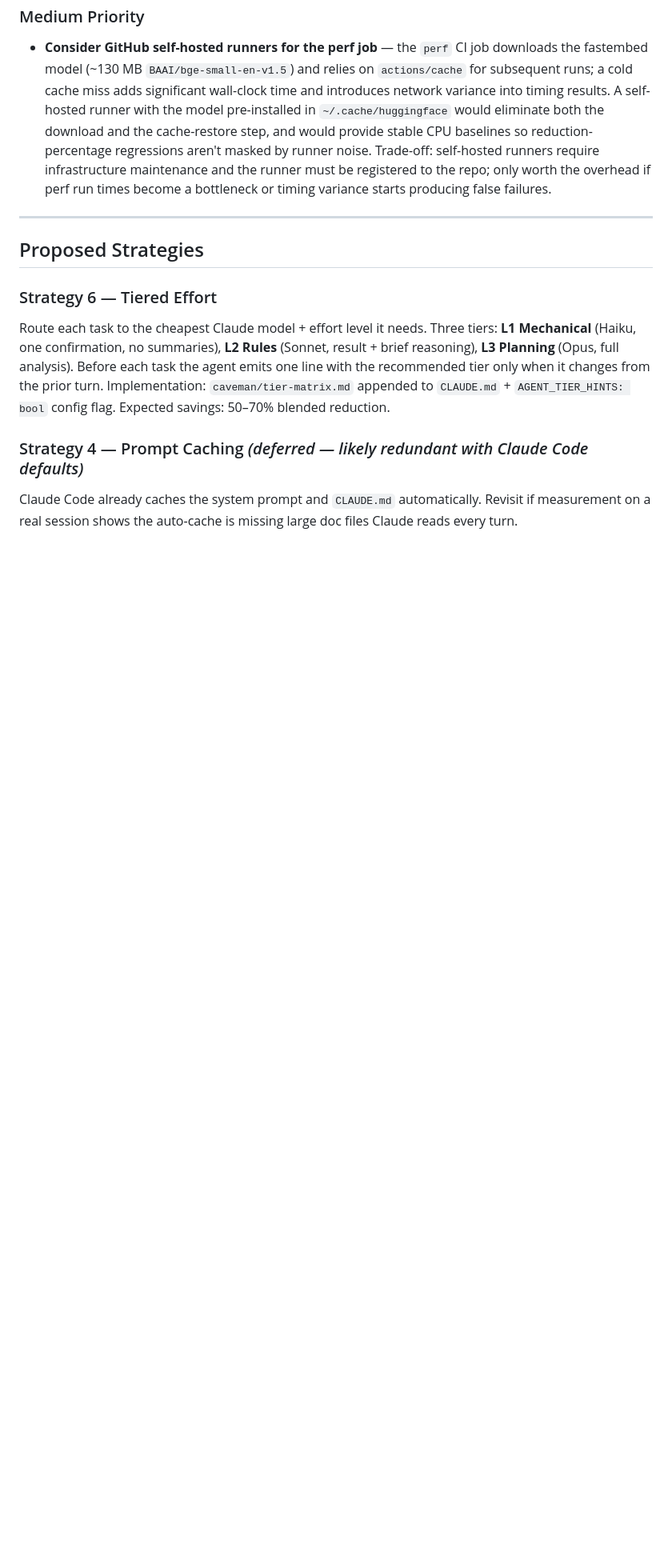
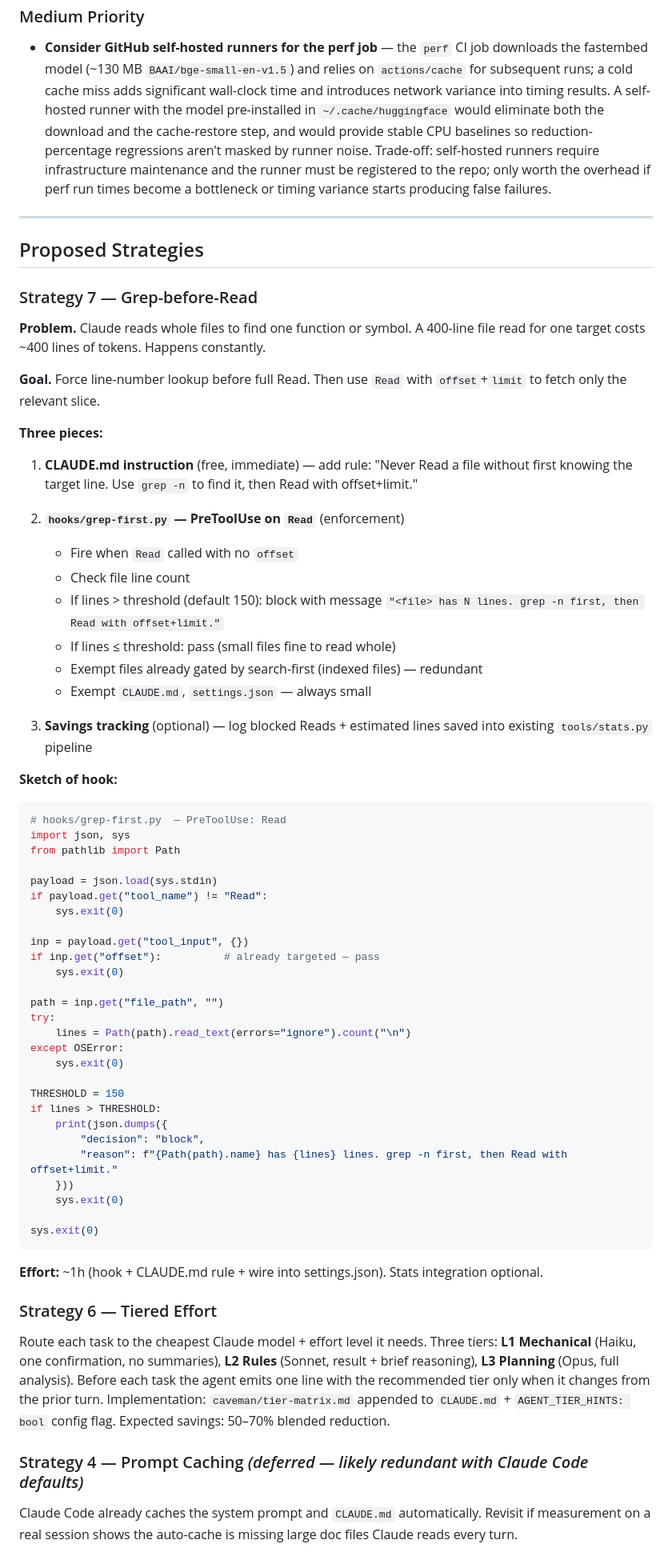
Before and after one commit to hofmockel/less_tokens, a Markdown page: BACKLOG.md, the part around the change. Shown at 80% size. Rendered like a GitHub page; blank space fills up the shorter version.

Commit message:
docs: add Strategy 7 grep-before-Read to backlog
Co-Authored-By: Claude Sonnet 4.6 <noreply@anthropic.com>

````diff
--- a/BACKLOG.md
+++ b/BACKLOG.md
@@ -71,6 +71,59 @@ Confirmed defects found by code inspection. Each has a specific file and line re
 
 ## Proposed Strategies
 
+### Strategy 7 — Grep-before-Read
+
+**Problem.** Claude reads whole files to find one function or symbol. A 400-line file read for one target costs ~400 lines of tokens. Happens constantly.
+
+**Goal.** Force line-number lookup before full Read. Then use `Read` with `offset`+`limit` to fetch only the relevant slice.
+
+**Three pieces:**
+
+1. **CLAUDE.md instruction** (free, immediate) — add rule: "Never Read a file without first knowing the target line. Use `grep -n` to find it, then Read with offset+limit."
+
+2. **`hooks/grep-first.py` — PreToolUse on `Read`** (enforcement)
+   - Fire when `Read` called with no `offset`
+   - Check file line count
+   - If lines > threshold (default 150): block with message `"<file> has N lines. grep -n first, then Read with offset+limit."`
+   - If lines ≤ threshold: pass (small files fine to read whole)
+   - Exempt files already gated by search-first (indexed files) — redundant
+   - Exempt `CLAUDE.md`, `settings.json` — always small
+
+3. **Savings tracking** (optional) — log blocked Reads + estimated lines saved into existing `tools/stats.py` pipeline
+
+**Sketch of hook:**
+```python
+# hooks/grep-first.py  — PreToolUse: Read
+import json, sys
+from pathlib import Path
+
+payload = json.load(sys.stdin)
+if payload.get("tool_name") != "Read":
+    sys.exit(0)
+
+inp = payload.get("tool_input", {})
+if inp.get("offset"):          # already targeted — pass
+    sys.exit(0)
+
+path = inp.get("file_path", "")
+try:
+    lines = Path(path).read_text(errors="ignore").count("\n")
+except OSError:
+    sys.exit(0)
+
+THRESHOLD = 150
+if lines > THRESHOLD:
+    print(json.dumps({
+        "decision": "block",
+        "reason": f"{Path(path).name} has {lines} lines. grep -n first, then Read with offset+limit."
+    }))
+    sys.exit(0)
+
+sys.exit(0)
+```
+
+**Effort:** ~1h (hook + CLAUDE.md rule + wire into settings.json). Stats integration optional.
+
 ### Strategy 6 — Tiered Effort
 
 Route each task to the cheapest Claude model + effort level it needs. Three tiers: **L1 Mechanical** (Haiku, one confirmation, no summaries), **L2 Rules** (Sonnet, result + brief reasoning), **L3 Planning** (Opus, full analysis). Before each task the agent emits one line with the recommended tier only when it changes from the prior turn. Implementation: `caveman/tier-matrix.md` appended to `CLAUDE.md` + `AGENT_TIER_HINTS: bool` config flag. Expected savings: 50–70% blended reduction.
````
